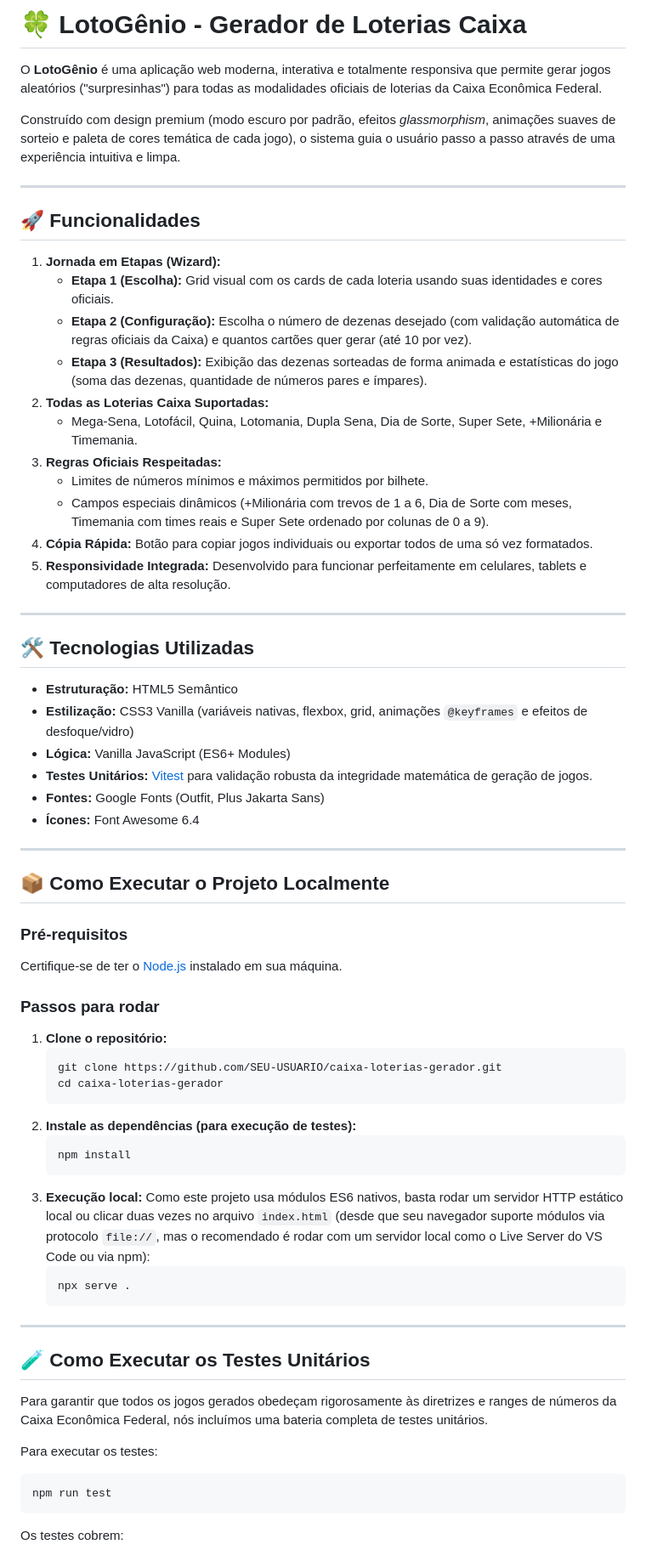
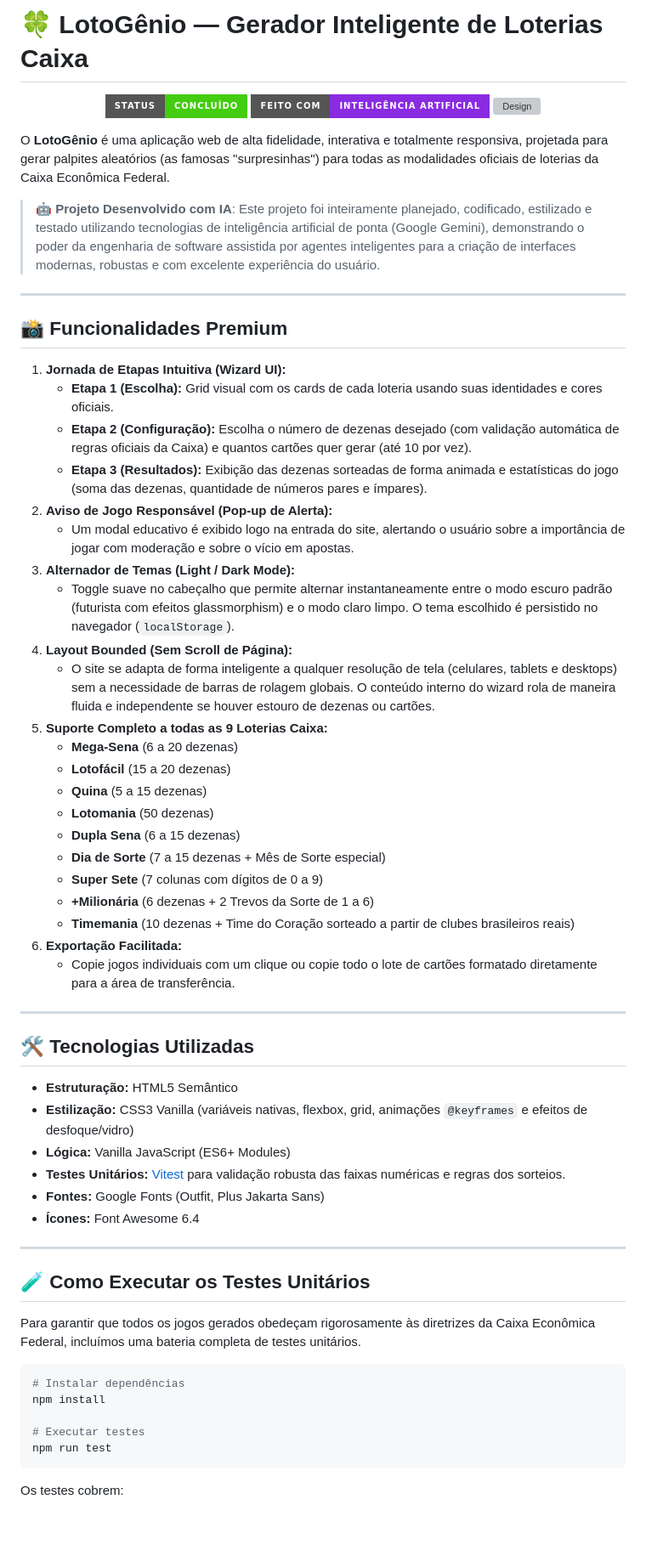
Before and after one commit to Prof-Heitor/caixa-loterias-gerador, a Markdown page: README.md, the part around the change. Shown at 85% size. Drawn GitHub-style; badges without logos; blank space fills up the shorter version; grey boxes are pictures that could not be loaded.

Commit message:
docs: update README.md to feature AI-powered development, badges, and features

````diff
--- a/README.md
+++ b/README.md
@@ -1,24 +1,41 @@
-# 🍀 LotoGênio - Gerador de Loterias Caixa
+# 🍀 LotoGênio — Gerador Inteligente de Loterias Caixa
 
-O **LotoGênio** é uma aplicação web moderna, interativa e totalmente responsiva que permite gerar jogos aleatórios ("surpresinhas") para todas as modalidades oficiais de loterias da Caixa Econômica Federal.
+<p align="center">
+  <img src="https://img.shields.io/badge/Status-Conclu%C3%ADdo-brightgreen?style=for-the-badge" alt="Status"/>
+  <img src="https://img.shields.io/badge/Feito%20com-Intelig%C3%AAncia%20Artificial-blueviolet?style=for-the-badge" alt="IA"/>
+  <img src="https://img.shields.io/badge/Design-Premium%20%2F%20Responsive-orange?style=for-the-badge" alt="Design"/>
+</p>
 
-Construído com design premium (modo escuro por padrão, efeitos *glassmorphism*, animações suaves de sorteio e paleta de cores temática de cada jogo), o sistema guia o usuário passo a passo através de uma experiência intuitiva e limpa.
+O **LotoGênio** é uma aplicação web de alta fidelidade, interativa e totalmente responsiva, projetada para gerar palpites aleatórios (as famosas "surpresinhas") para todas as modalidades oficiais de loterias da Caixa Econômica Federal.
+
+> 🤖 **Projeto Desenvolvido com IA**: Este projeto foi inteiramente planejado, codificado, estilizado e testado utilizando tecnologias de inteligência artificial de ponta (Google Gemini), demonstrando o poder da engenharia de software assistida por agentes inteligentes para a criação de interfaces modernas, robustas e com excelente experiência do usuário.
 
 ---
 
-## 🚀 Funcionalidades
+## 📸 Funcionalidades Premium
 
-1. **Jornada em Etapas (Wizard):**
+1. **Jornada de Etapas Intuitiva (Wizard UI):**
    - **Etapa 1 (Escolha):** Grid visual com os cards de cada loteria usando suas identidades e cores oficiais.
    - **Etapa 2 (Configuração):** Escolha o número de dezenas desejado (com validação automática de regras oficiais da Caixa) e quantos cartões quer gerar (até 10 por vez).
    - **Etapa 3 (Resultados):** Exibição das dezenas sorteadas de forma animada e estatísticas do jogo (soma das dezenas, quantidade de números pares e ímpares).
-2. **Todas as Loterias Caixa Suportadas:**
-   - Mega-Sena, Lotofácil, Quina, Lotomania, Dupla Sena, Dia de Sorte, Super Sete, +Milionária e Timemania.
-3. **Regras Oficiais Respeitadas:**
-   - Limites de números mínimos e máximos permitidos por bilhete.
-   - Campos especiais dinâmicos (+Milionária com trevos de 1 a 6, Dia de Sorte com meses, Timemania com times reais e Super Sete ordenado por colunas de 0 a 9).
-4. **Cópia Rápida:** Botão para copiar jogos individuais ou exportar todos de uma só vez formatados.
-5. **Responsividade Integrada:** Desenvolvido para funcionar perfeitamente em celulares, tablets e computadores de alta resolução.
+2. **Aviso de Jogo Responsável (Pop-up de Alerta):**
+   - Um modal educativo é exibido logo na entrada do site, alertando o usuário sobre a importância de jogar com moderação e sobre o vício em apostas.
+3. **Alternador de Temas (Light / Dark Mode):**
+   - Toggle suave no cabeçalho que permite alternar instantaneamente entre o modo escuro padrão (futurista com efeitos glassmorphism) e o modo claro limpo. O tema escolhido é persistido no navegador (`localStorage`).
+4. **Layout Bounded (Sem Scroll de Página):**
+   - O site se adapta de forma inteligente a qualquer resolução de tela (celulares, tablets e desktops) sem a necessidade de barras de rolagem globais. O conteúdo interno do wizard rola de maneira fluida e independente se houver estouro de dezenas ou cartões.
+5. **Suporte Completo a todas as 9 Loterias Caixa:**
+   - **Mega-Sena** (6 a 20 dezenas)
+   - **Lotofácil** (15 a 20 dezenas)
+   - **Quina** (5 a 15 dezenas)
+   - **Lotomania** (50 dezenas)
+   - **Dupla Sena** (6 a 15 dezenas)
+   - **Dia de Sorte** (7 a 15 dezenas + Mês de Sorte especial)
+   - **Super Sete** (7 colunas com dígitos de 0 a 9)
+   - **+Milionária** (6 dezenas + 2 Trevos da Sorte de 1 a 6)
+   - **Timemania** (10 dezenas + Time do Coração sorteado a partir de clubes brasileiros reais)
+6. **Exportação Facilitada:**
+   - Copie jogos individuais com um clique ou copie todo o lote de cartões formatado diretamente para a área de transferência.
 
 ---
 
@@ -27,41 +44,21 @@ Construído com design premium (modo escuro por padrão, efeitos *glassmorphism*
 - **Estruturação:** HTML5 Semântico
 - **Estilização:** CSS3 Vanilla (variáveis nativas, flexbox, grid, animações `@keyframes` e efeitos de desfoque/vidro)
 - **Lógica:** Vanilla JavaScript (ES6+ Modules)
-- **Testes Unitários:** [Vitest](https://vitest.dev/) para validação robusta da integridade matemática de geração de jogos.
+- **Testes Unitários:** [Vitest](https://vitest.dev/) para validação robusta das faixas numéricas e regras dos sorteios.
 - **Fontes:** Google Fonts (Outfit, Plus Jakarta Sans)
 - **Ícones:** Font Awesome 6.4
 
 ---
 
-## 📦 Como Executar o Projeto Localmente
-
-### Pré-requisitos
-Certifique-se de ter o [Node.js](https://nodejs.org/) instalado em sua máquina.
-
-### Passos para rodar
-1. **Clone o repositório:**
-   ```bash
-   git clone https://github.com/SEU-USUARIO/caixa-loterias-gerador.git
-   cd caixa-loterias-gerador
-   ```
-2. **Instale as dependências (para execução de testes):**
-   ```bash
-   npm install
-   ```
-3. **Execução local:**
-   Como este projeto usa módulos ES6 nativos, basta rodar um servidor HTTP estático local ou clicar duas vezes no arquivo `index.html` (desde que seu navegador suporte módulos via protocolo `file://`, mas o recomendado é rodar com um servidor local como o Live Server do VS Code ou via npm):
-   ```bash
-   npx serve .
-   ```
-
----
-
 ## 🧪 Como Executar os Testes Unitários
 
-Para garantir que todos os jogos gerados obedeçam rigorosamente às diretrizes e ranges de números da Caixa Econômica Federal, nós incluímos uma bateria completa de testes unitários.
+Para garantir que todos os jogos gerados obedeçam rigorosamente às diretrizes da Caixa Econômica Federal, incluímos uma bateria completa de testes unitários.
 
-Para executar os testes:
 ```bash
+# Instalar dependências
+npm install
+
+# Executar testes
 npm run test
 ```
 
````
